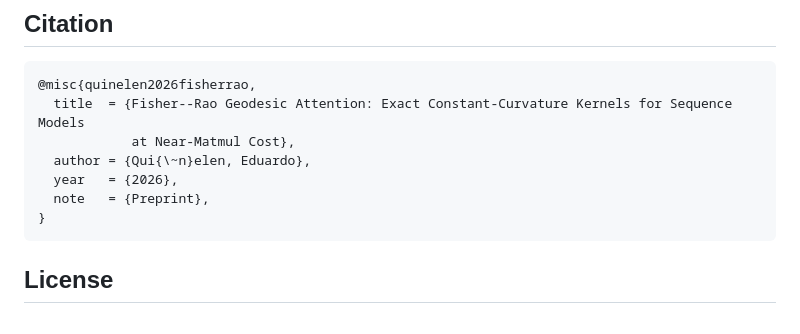
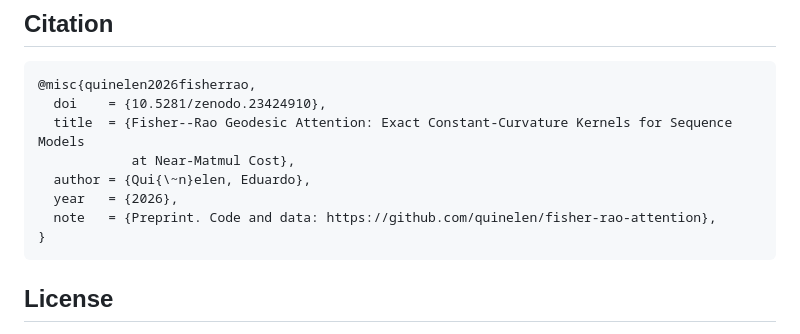
Before and after one commit to quinelen/fisher-rao-attention, a Markdown page: README.md, the part around one of its changes. GitHub-like rendering.

Commit message:
Add Zenodo DOI badge and citation (10.5281/zenodo.23424910)
Co-Authored-By: Claude Fable 5 <noreply@anthropic.com>

````diff
--- a/README.md
+++ b/README.md
@@ -138,11 +140,12 @@ Synthetic task family (Dyck-2 and variants), 2-layer models, n = 5 seeds, CPU sc
 
 ```bibtex
 @misc{quinelen2026fisherrao,
+  doi    = {10.5281/zenodo.23424910},
   title  = {Fisher--Rao Geodesic Attention: Exact Constant-Curvature Kernels for Sequence Models
             at Near-Matmul Cost},
   author = {Qui{\~n}elen, Eduardo},
   year   = {2026},
-  note   = {Preprint},
+  note   = {Preprint. Code and data: https://github.com/quinelen/fisher-rao-attention},
 }
 ```
 
````
Also changed, not shown: other parts of README.md (+2 -0 lines).
